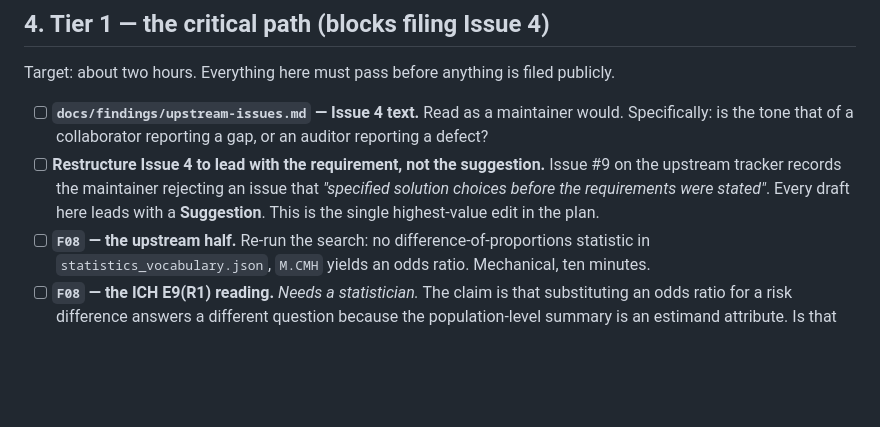
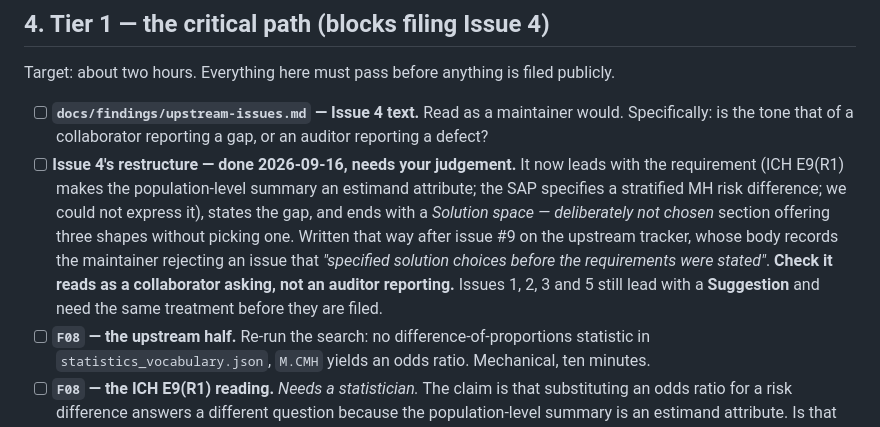
Before and after one commit to Lovemore-Gakava/usdm-acdc-in-practice, a Markdown page: docs/review-plan.md, the part around the change. GitHub-like rendering; blank space fills up the shorter version.

```diff
--- a/docs/review-plan.md
+++ b/docs/review-plan.md
@@ -65,10 +65,15 @@ Target: about two hours. Everything here must pass before anything is filed publ
 - [ ] **`docs/findings/upstream-issues.md` — Issue 4 text.** Read as a maintainer would.
       Specifically: is the tone that of a collaborator reporting a gap, or an auditor reporting
       a defect?
-- [ ] **Restructure Issue 4 to lead with the requirement, not the suggestion.** Issue #9 on the
-      upstream tracker records the maintainer rejecting an issue that *"specified solution
-      choices before the requirements were stated"*. Every draft here leads with a
-      **Suggestion**. This is the single highest-value edit in the plan.
+- [ ] **Issue 4's restructure — done 2026-09-16, needs your judgement.** It now leads with the
+      requirement (ICH E9(R1) makes the population-level summary an estimand attribute; the SAP
+      specifies a stratified MH risk difference; we could not express it), states the gap, and
+      ends with a *Solution space — deliberately not chosen* section offering three shapes
+      without picking one. Written that way after issue #9 on the upstream tracker, whose body
+      records the maintainer rejecting an issue that *"specified solution choices before the
+      requirements were stated"*. **Check it reads as a collaborator asking, not an auditor
+      reporting.** Issues 1, 2, 3 and 5 still lead with a **Suggestion** and need the same
+      treatment before they are filed.
 - [ ] **`F08` — the upstream half.** Re-run the search: no difference-of-proportions statistic
       in `statistics_vocabulary.json`, `M.CMH` yields an odds ratio. Mechanical, ten minutes.
 - [ ] **`F08` — the ICH E9(R1) reading.** *Needs a statistician.* The claim is that substituting
```
Also changed, not shown: PROVENANCE.md (+2 -0 lines), docs/findings/upstream-issues.md (+70 -39 lines).
